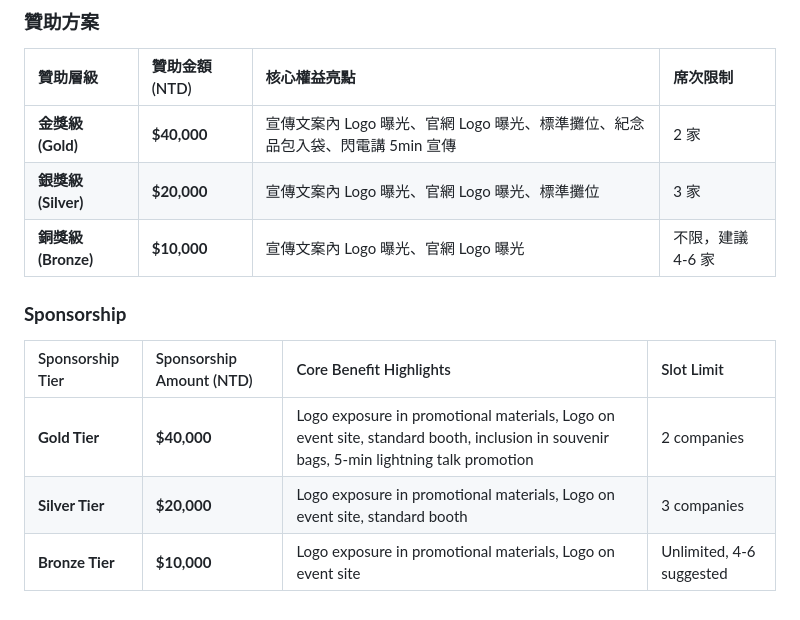
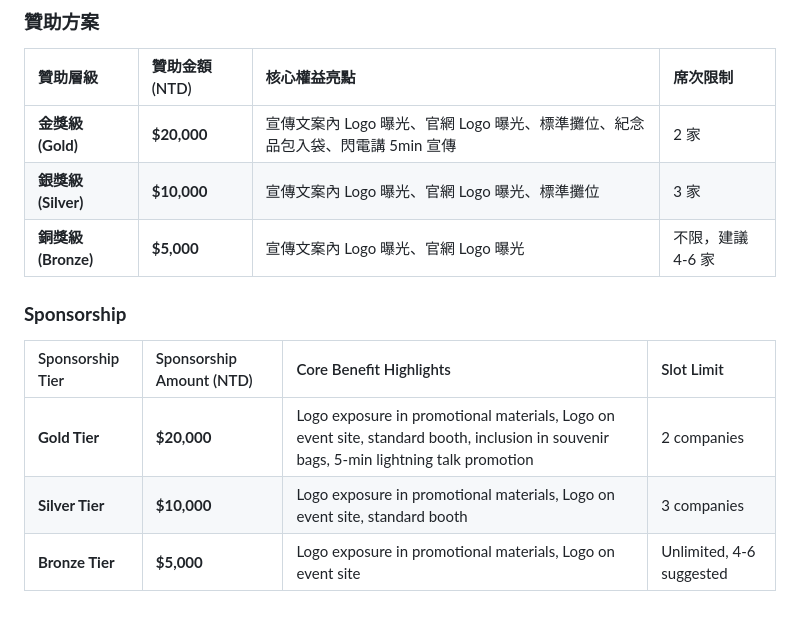
Before and after one commit to flamerecca/GatherConf2026, a Markdown page: docs/【使命宣言】.md, the part around the change. Rendered like a GitHub page.

Commit message:
Sync mission statement sponsorship prices
Co-Authored-By: Claude Sonnet 5.5 <noreply@anthropic.com>

```diff
--- a/docs/【使命宣言】.md
+++ b/docs/【使命宣言】.md
@@ -64,14 +64,14 @@ Through shared knowledge, creative collisions, and mutual learning, we empower c
 
 | 贊助層級 | 贊助金額 (NTD) | 核心權益亮點 | 席次限制 |
 | :---- | :---- | :---- | :---- |
-| **金獎級 (Gold)** | **\$40,000** | 宣傳文案內 Logo 曝光、官網 Logo 曝光、標準攤位、紀念品包入袋、閃電講 5min 宣傳 | 2 家 |
-| **銀獎級 (Silver)** | **\$20,000** | 宣傳文案內 Logo 曝光、官網 Logo 曝光、標準攤位 | 3 家 |
-| **銅獎級 (Bronze)** | **\$10,000** | 宣傳文案內 Logo 曝光、官網 Logo 曝光 | 不限，建議 4-6 家 |
+| **金獎級 (Gold)** | **\$20,000** | 宣傳文案內 Logo 曝光、官網 Logo 曝光、標準攤位、紀念品包入袋、閃電講 5min 宣傳 | 2 家 |
+| **銀獎級 (Silver)** | **\$10,000** | 宣傳文案內 Logo 曝光、官網 Logo 曝光、標準攤位 | 3 家 |
+| **銅獎級 (Bronze)** | **\$5,000** | 宣傳文案內 Logo 曝光、官網 Logo 曝光 | 不限，建議 4-6 家 |
 
 ### **Sponsorship**
 
 | Sponsorship Tier | Sponsorship Amount (NTD) | Core Benefit Highlights | Slot Limit |
 | :---- | :---- | :---- | :---- |
-| **Gold Tier** | **\$40,000** | Logo exposure in promotional materials, Logo on event site, standard booth, inclusion in souvenir bags, 5-min lightning talk promotion | 2 companies |
-| **Silver Tier** | **\$20,000** | Logo exposure in promotional materials, Logo on event site, standard booth | 3 companies |
-| **Bronze Tier** | **\$10,000** | Logo exposure in promotional materials, Logo on event site | Unlimited, 4-6 suggested |
+| **Gold Tier** | **\$20,000** | Logo exposure in promotional materials, Logo on event site, standard booth, inclusion in souvenir bags, 5-min lightning talk promotion | 2 companies |
+| **Silver Tier** | **\$10,000** | Logo exposure in promotional materials, Logo on event site, standard booth | 3 companies |
+| **Bronze Tier** | **\$5,000** | Logo exposure in promotional materials, Logo on event site | Unlimited, 4-6 suggested |
```
